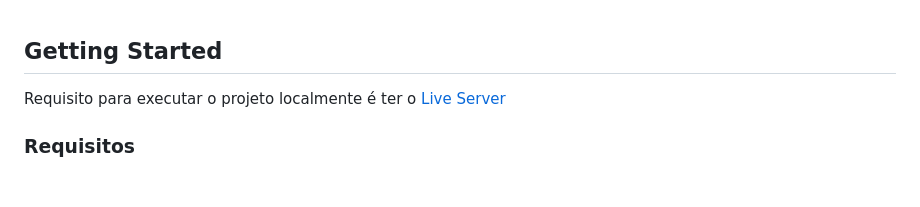
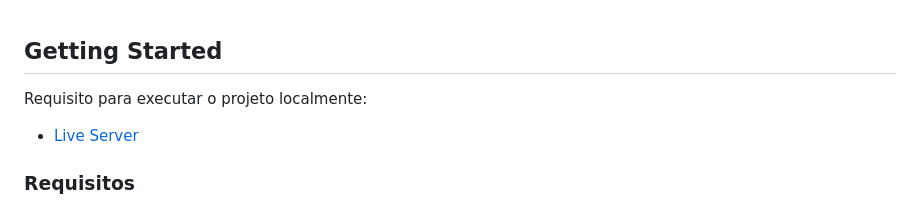
Before and after one commit to LKSFerreira/tech4dev, a Markdown page: README.md, the part around the change. GitHub-like rendering; blank space fills up the shorter version.

Commit message:
:books: Update README.md

```diff
--- a/README.md
+++ b/README.md
@@ -67,7 +67,8 @@ Entendemos que nenhum modelo de plataforma serve para todos os projetos, pois su
 
 ## Getting Started
 
-Requisito para executar o projeto localmente é ter o [Live Server](https://marketplace.visualstudio.com/items?itemName=ritwickdey.LiveServer)
+Requisito para executar o projeto localmente:
+- [Live Server](https://marketplace.visualstudio.com/items?itemName=ritwickdey.LiveServer)
 
 ### Requisitos
 
```
